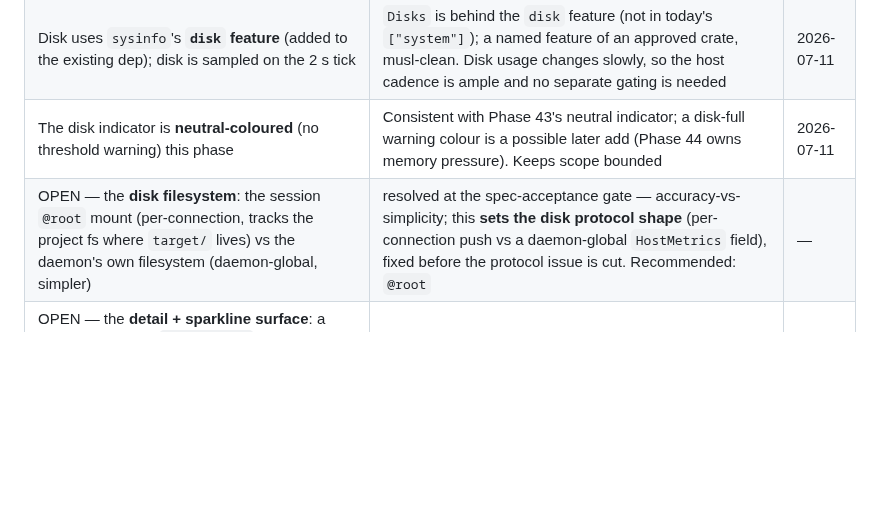
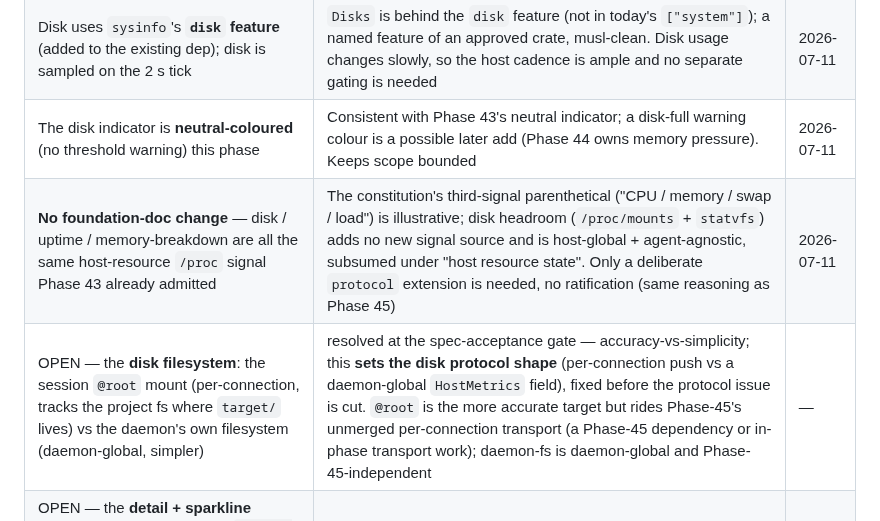
Before and after one commit to skrischer/rift, a Markdown page: docs/spec-telemetry-detail.md, the part around one of its changes. Rendered like a GitHub page; blank space fills up the shorter version.

```diff
--- a/docs/spec-telemetry-detail.md
+++ b/docs/spec-telemetry-detail.md
@@ -152,7 +167,8 @@ push, and only the memory breakdown + uptime + disk need new daemon reads.
 | Cached / buffers come from a **small `/proc/meminfo` read**, not `sysinfo` | `sysinfo` exposes total / free / available / used but **not** cached / buffers; a tiny dedicated parse (the same daemon-side `/proc` read pattern as Phase 44's PSI) is warranted. Unlike PSI, `Cached` / `Buffers` are always present on Linux — no file-gating | 2026-07-11 |
 | Disk uses `sysinfo`'s **`disk` feature** (added to the existing dep); disk is sampled on the 2 s tick | `Disks` is behind the `disk` feature (not in today's `["system"]`); a named feature of an approved crate, musl-clean. Disk usage changes slowly, so the host cadence is ample and no separate gating is needed | 2026-07-11 |
 | The disk indicator is **neutral-coloured** (no threshold warning) this phase | Consistent with Phase 43's neutral indicator; a disk-full warning colour is a possible later add (Phase 44 owns memory pressure). Keeps scope bounded | 2026-07-11 |
-| OPEN — the **disk filesystem**: the session `@root` mount (per-connection, tracks the project fs where `target/` lives) vs the daemon's own filesystem (daemon-global, simpler) | resolved at the spec-acceptance gate — accuracy-vs-simplicity; this **sets the disk protocol shape** (per-connection push vs a daemon-global `HostMetrics` field), fixed before the protocol issue is cut. Recommended: `@root` | — |
+| **No foundation-doc change** — disk / uptime / memory-breakdown are all the same host-resource `/proc` signal Phase 43 already admitted | The constitution's third-signal parenthetical ("CPU / memory / swap / load") is illustrative; disk headroom (`/proc/mounts` + `statvfs`) adds no new signal source and is host-global + agent-agnostic, subsumed under "host resource state". Only a deliberate `protocol` extension is needed, no ratification (same reasoning as Phase 45) | 2026-07-11 |
+| OPEN — the **disk filesystem**: the session `@root` mount (per-connection, tracks the project fs where `target/` lives) vs the daemon's own filesystem (daemon-global, simpler) | resolved at the spec-acceptance gate — accuracy-vs-simplicity; this **sets the disk protocol shape** (per-connection push vs a daemon-global `HostMetrics` field), fixed before the protocol issue is cut. `@root` is the more accurate target but rides Phase-45's unmerged per-connection transport (a Phase-45 dependency or in-phase transport work); daemon-fs is daemon-global and Phase-45-independent | — |
 | OPEN — the **detail + sparkline surface**: a hover card on the `MEM% · CPU%` indicator (independent of Phase 45) vs a section added to the Phase-45 breakdown popover (couples to Phase 45) | resolved at the spec-acceptance gate — a UX surface call; the sparkline placement (inline in the status area vs inside the detail) rides this choice | — |
 | The sparkline retention window defaults to **~150 samples (~5 min at 2 s)** as a client constant | Enough to show a trend toward the limit without unbounded memory; tunable later. Not a gate decision — a bakeable default | 2026-07-11 |
 
```
Also changed, not shown: other parts of docs/spec-telemetry-detail.md (+35 -5 lines).
